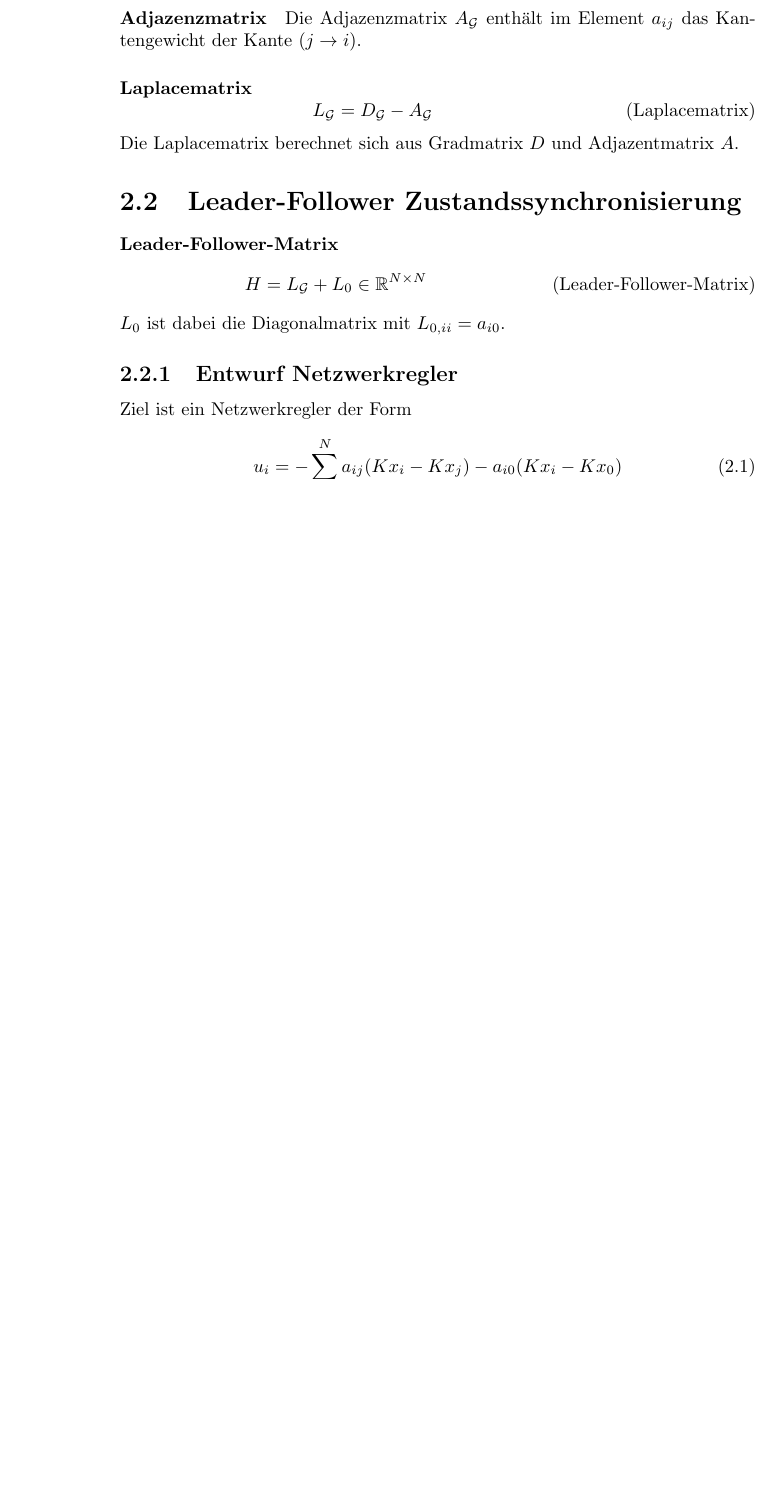
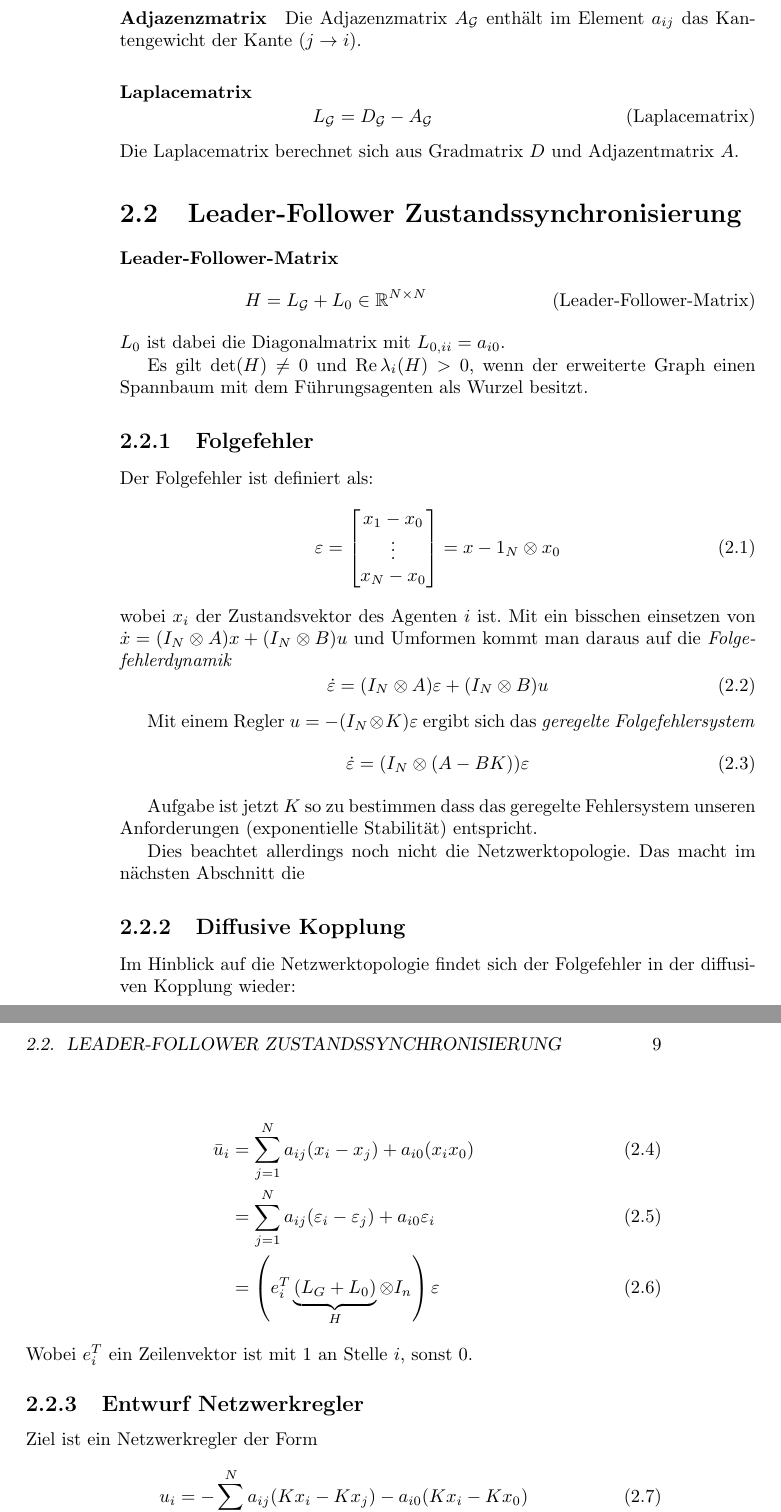
Before and after one commit to ottojo/Automatisierungstechnik, a LaTeX book (Zusammenfassung/automatisierungstechnik.tex, which reads Zusammenfassung/multiagentensysteme.tex): part of page 8 of 9 before the commit and two parts of pages 8 and 9 of 10 after it, the two joined at a grey line, cut so that both start at the same text, the shorter picture padded with empty space. Compiled offline with pdfLaTeX.

Commit message:
Folgefehler, diffusive Kopplung

```diff
--- a/Zusammenfassung/multiagentensysteme.tex
+++ b/Zusammenfassung/multiagentensysteme.tex
@@ -23,6 +23,50 @@ Adjazentmatrix $A$.
     \label{eqn:lf_matrix}
 \end{equation}
 $L_0$ ist dabei die Diagonalmatrix mit $L_{0,ii}=a_{i0}$.
+
+Es gilt $\det(H) \neq 0$ und $\operatorname{Re}\lambda_i(H) > 0$,
+wenn der erweiterte Graph einen Spannbaum mit dem Führungsagenten als
+Wurzel besitzt.
+
+\subsection{Folgefehler}
+Der Folgefehler ist definiert als:
+\begin{equation}
+    \varepsilon = \begin{bmatrix}
+        x_1-x_0 \\
+        \vdots \\
+        x_N-x_0
+    \end{bmatrix}
+    = x-1_N \otimes x_0
+\end{equation}
+wobei $x_i$ der Zustandsvektor des Agenten $i$ ist.
+Mit ein bisschen einsetzen von $\dot{x} = (I_N \otimes A)x + (I_N \otimes B)u$
+und Umformen kommt man daraus auf die \emph{Folgefehlerdynamik}
+\begin{equation}
+    \dot{\varepsilon} = (I_N \otimes A)\varepsilon + (I_N \otimes B)u
+\end{equation}
+
+Mit einem Regler $u=-(I_N \otimes K)\varepsilon$  ergibt sich das
+\emph{geregelte Folgefehlersystem}
+\begin{equation}
+    \dot{\varepsilon} = (I_N \otimes (A-BK))\varepsilon
+\end{equation}
+
+Aufgabe ist jetzt $K$ so zu bestimmen dass das geregelte Fehlersystem unseren
+Anforderungen (exponentielle Stabilität) entspricht.
+
+Dies beachtet allerdings noch nicht die Netzwerktopologie.
+Das macht im nächsten Abschnitt die
+
+\subsection{Diffusive Kopplung}
+Im Hinblick auf die Netzwerktopologie findet sich der Folgefehler in der
+diffusiven Kopplung wieder:
+
+\begin{align}
+    \bar{u}_i &= \sum_{j=1}^N a_{ij} (x_i-x_j) + a_{i0}(x_ix_0) \\
+    &= \sum_{j=1}^N a_{ij} (\varepsilon_i - \varepsilon_j) + a_{i0} \varepsilon_i \\
+    &= \left(e_i^T\underbrace{(L_G+L_0)}_H \otimes I_n\right)\varepsilon
+\end{align}
+Wobei $e_i^T$ ein Zeilenvektor ist mit $1$ an Stelle $i$, sonst $0$.
 
 \subsection{Entwurf Netzwerkregler}
 
```
Also changed, not shown: Zusammenfassung/multiagentensysteme.tex (7 more changed lines), 1 other file.
